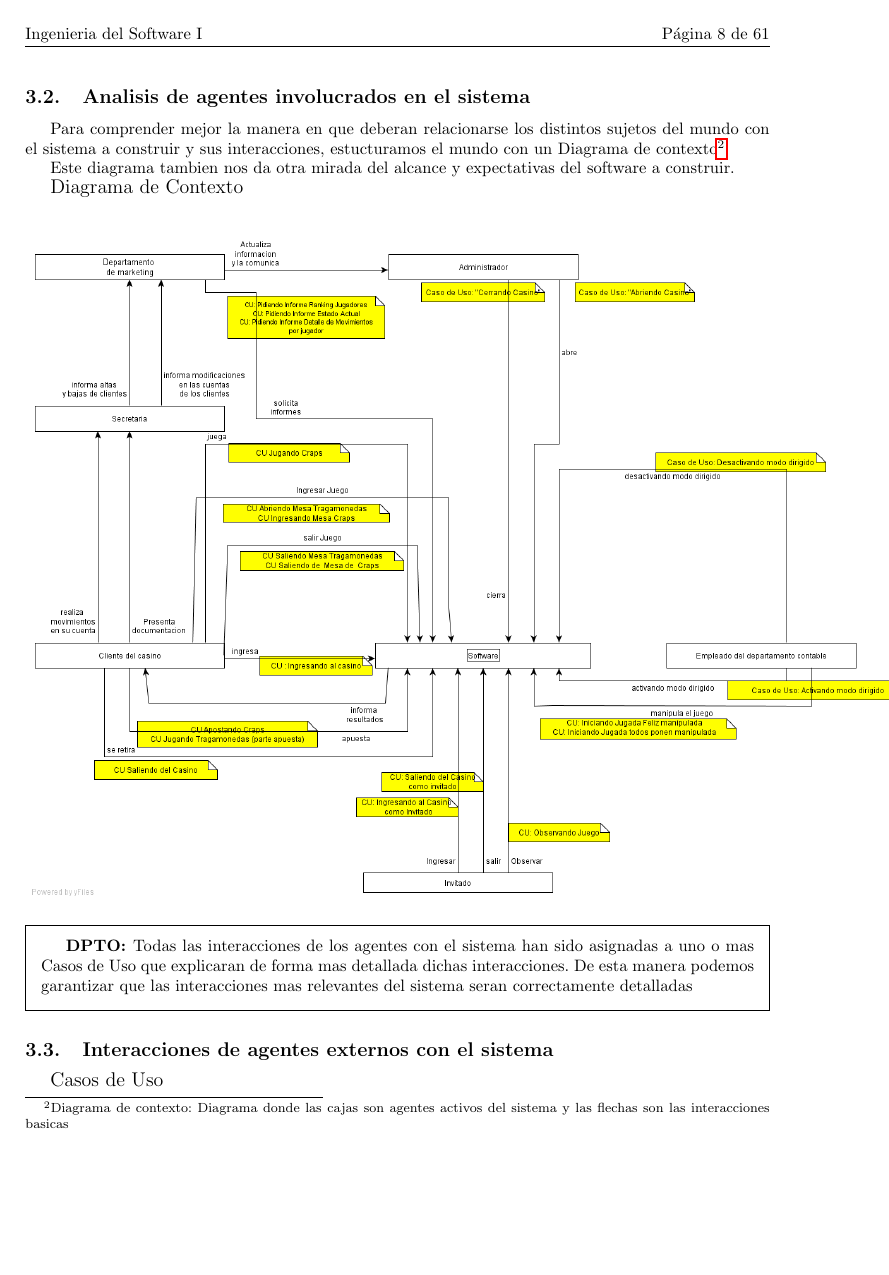
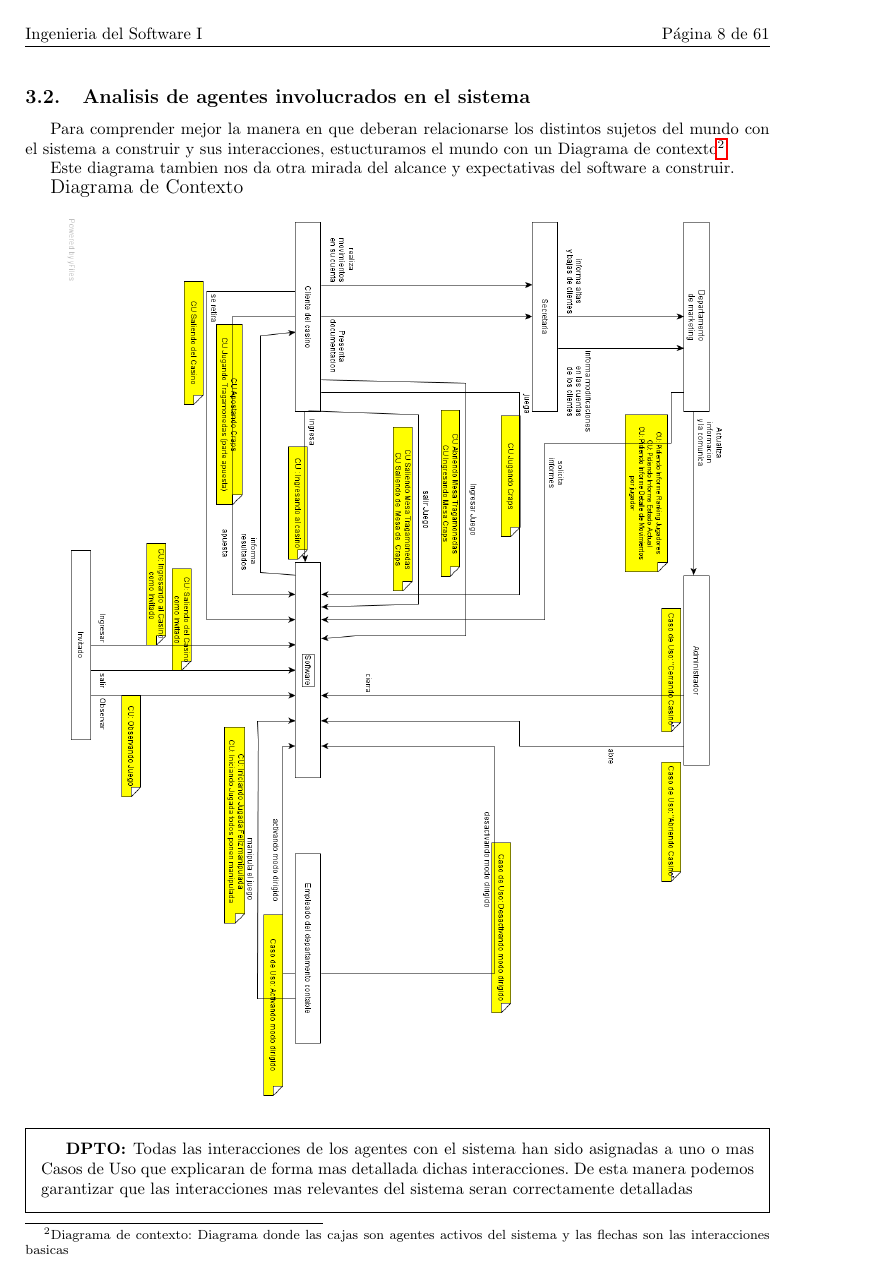
Before and after one commit to cengler/casinoonline, a LaTeX document (Informe/CasinoOnline.tex): page 8 of 61. Compiled offline with pdfLaTeX; the source files are stored in an older character set and shown here as Unicode.

Commit message:
* soluciona problema color  * actualizo imagen DC

```diff
--- a/Informe/CasinoOnline.tex
+++ b/Informe/CasinoOnline.tex
@@ -24,7 +24,7 @@
 
 \usepackage{lastpage} %ultima pagina
 
-\usepackage{pstricks}
+%\usepackage{pstricks}
 %\usepackage{uml} %UML
 
 \usepackage{listings}
```
Also changed, not shown: Informe/img/dcCasino.png.
